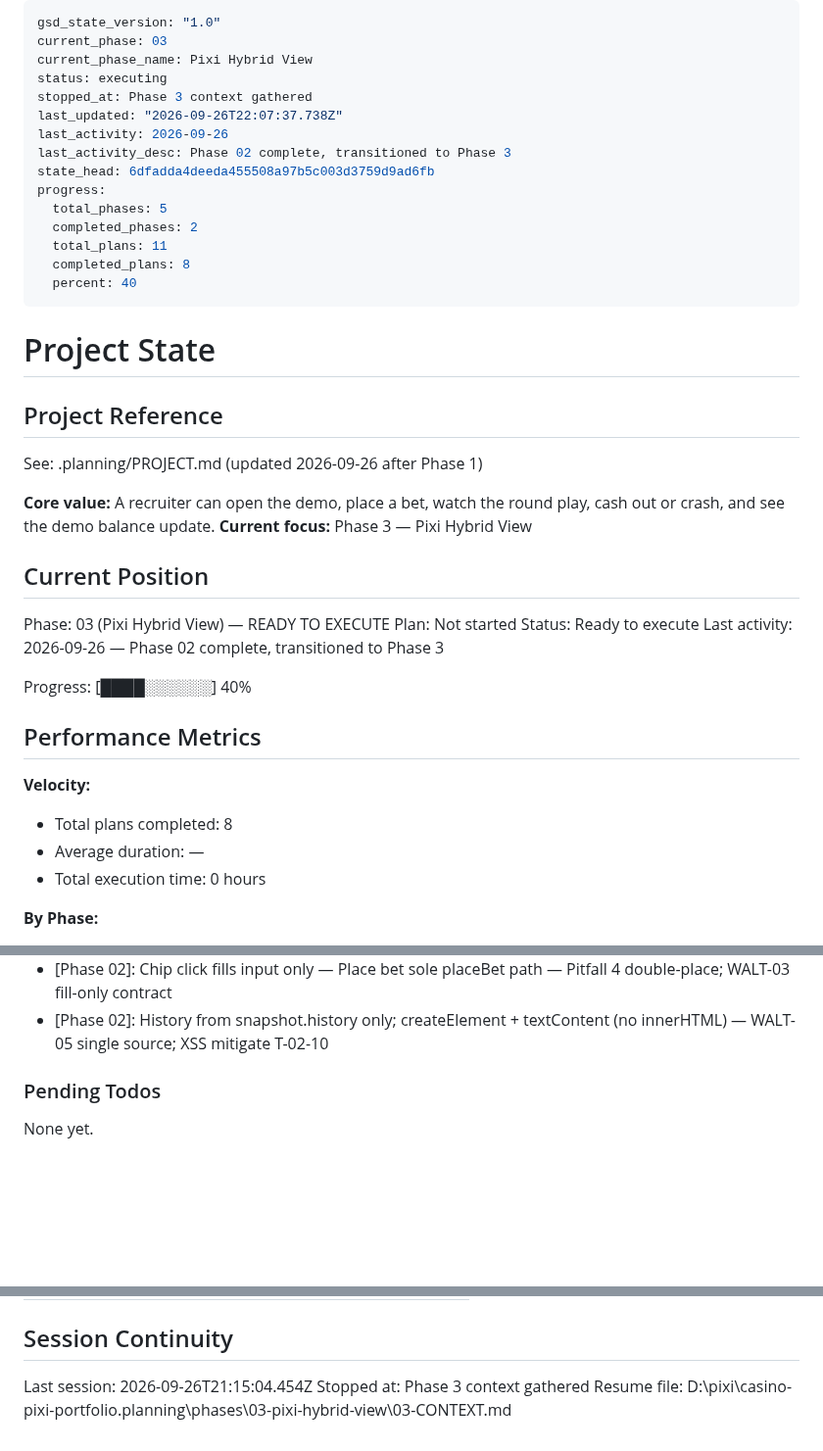
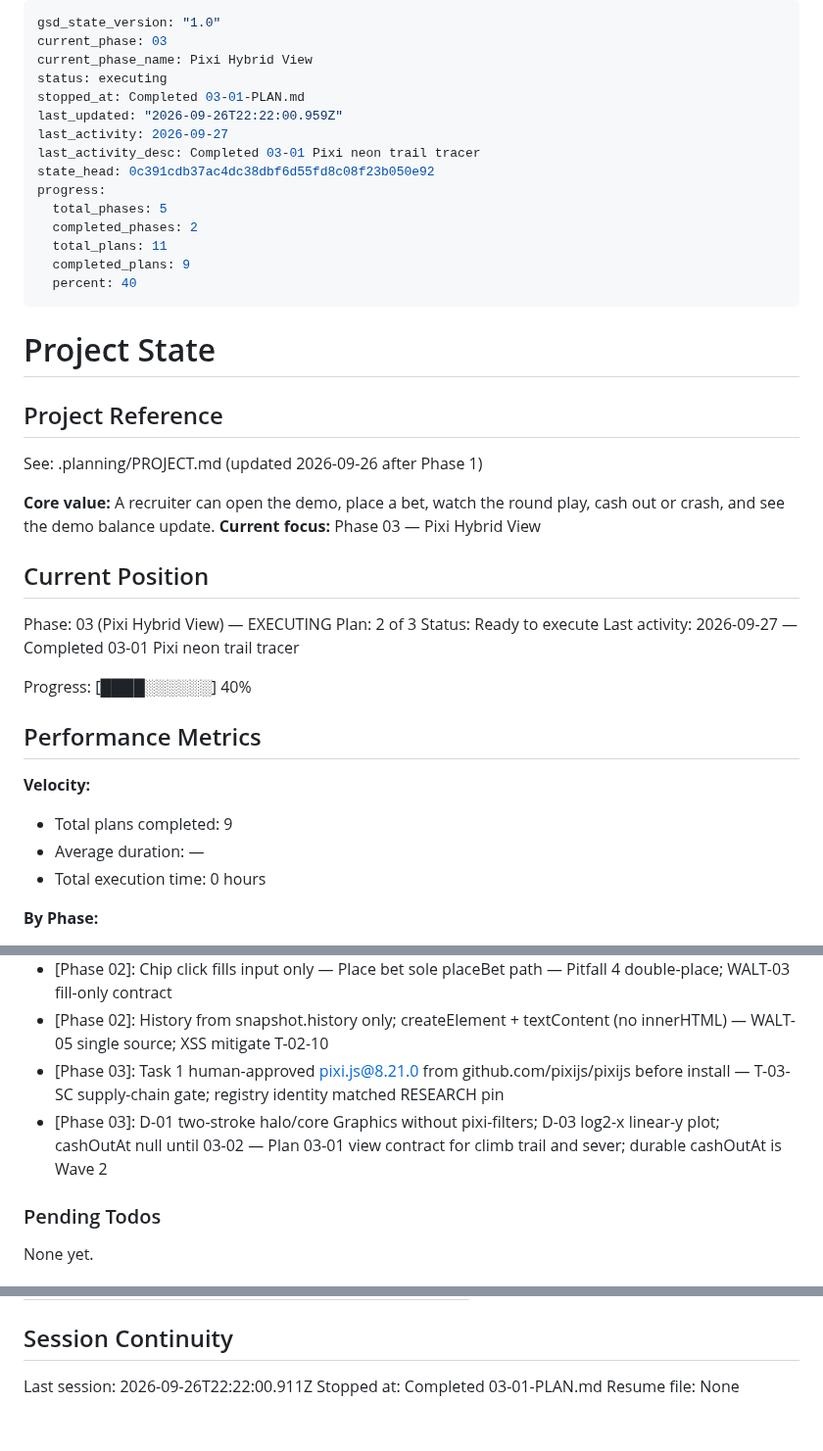
Before and after one commit to ErrTem/casino-pixi-portfolio, a Markdown page: .planning/STATE.md, 3 parts joined by grey strips. Shown at 98% size. Rendered like a GitHub page; blank space fills up the shorter version.

Commit message:
docs(03-01): update STATE and ROADMAP after plan complete
Advance phase progress to plan 2/3 and mark 03-01 executed on the roadmap.

Co-authored-by: Cursor <cursoragent@cursor.com>

```diff
--- a/.planning/STATE.md
+++ b/.planning/STATE.md
@@ -3,16 +3,16 @@ gsd_state_version: "1.0"
 current_phase: 03
 current_phase_name: Pixi Hybrid View
 status: executing
-stopped_at: Phase 3 context gathered
-last_updated: "2026-09-26T22:07:37.738Z"
-last_activity: 2026-09-26
-last_activity_desc: Phase 02 complete, transitioned to Phase 3
-state_head: 6dfadda4deeda455508a97b5c003d3759d9ad6fb
+stopped_at: Completed 03-01-PLAN.md
+last_updated: "2026-09-26T22:22:00.959Z"
+last_activity: 2026-09-27
+last_activity_desc: Completed 03-01 Pixi neon trail tracer
+state_head: 0c391cdb37ac4dc38dbf6d55fd8c08f23b050e92
 progress:
   total_phases: 5
   completed_phases: 2
   total_plans: 11
-  completed_plans: 8
+  completed_plans: 9
   percent: 40
 ---
 
@@ -23,14 +23,14 @@ progress:
 See: .planning/PROJECT.md (updated 2026-09-26 after Phase 1)
 
 **Core value:** A recruiter can open the demo, place a bet, watch the round play, cash out or crash, and see the demo balance update.
-**Current focus:** Phase 3 — Pixi Hybrid View
+**Current focus:** Phase 03 — Pixi Hybrid View
 
 ## Current Position
 
-Phase: 03 (Pixi Hybrid View) — READY TO EXECUTE
-Plan: Not started
+Phase: 03 (Pixi Hybrid View) — EXECUTING
+Plan: 2 of 3
 Status: Ready to execute
-Last activity: 2026-09-26 — Phase 02 complete, transitioned to Phase 3
+Last activity: 2026-09-27 — Completed 03-01 Pixi neon trail tracer
 
 Progress: [████░░░░░░] 40%
 
@@ -38,7 +38,7 @@ Progress: [████░░░░░░] 40%
 
 **Velocity:**
 
-- Total plans completed: 8
+- Total plans completed: 9
 - Average duration: —
 - Total execution time: 0 hours
 
@@ -99,6 +100,8 @@ Recent decisions affecting current work:
 - [Phase 02]: PRESET_CHIPS omit 1000; free-form still allows max via facade — Reduce all-in mis-taps; placeBet still accepts up to 1000
 - [Phase 02]: Chip click fills input only — Place bet sole placeBet path — Pitfall 4 double-place; WALT-03 fill-only contract
 - [Phase 02]: History from snapshot.history only; createElement + textContent (no innerHTML) — WALT-05 single source; XSS mitigate T-02-10
+- [Phase 03]: Task 1 human-approved pixi.js@8.21.0 from github.com/pixijs/pixijs before install — T-03-SC supply-chain gate; registry identity matched RESEARCH pin
+- [Phase 03]: D-01 two-stroke halo/core Graphics without pixi-filters; D-03 log2-x linear-y plot; cashOutAt null until 03-02 — Plan 03-01 view contract for climb trail and sever; durable cashOutAt is Wave 2
 
 ### Pending Todos
 
@@ -116,6 +119,6 @@ None yet.
 
 ## Session Continuity
 
-Last session: 2026-09-26T21:15:04.454Z
-Stopped at: Phase 3 context gathered
-Resume file: D:\pixi\casino-pixi-portfolio\.planning\phases\03-pixi-hybrid-view\03-CONTEXT.md
+Last session: 2026-09-26T22:22:00.911Z
+Stopped at: Completed 03-01-PLAN.md
+Resume file: None
```
Also changed, not shown: other parts of .planning/STATE.md (+1 -0 lines), .planning/ROADMAP.md (+3 -3 lines).
